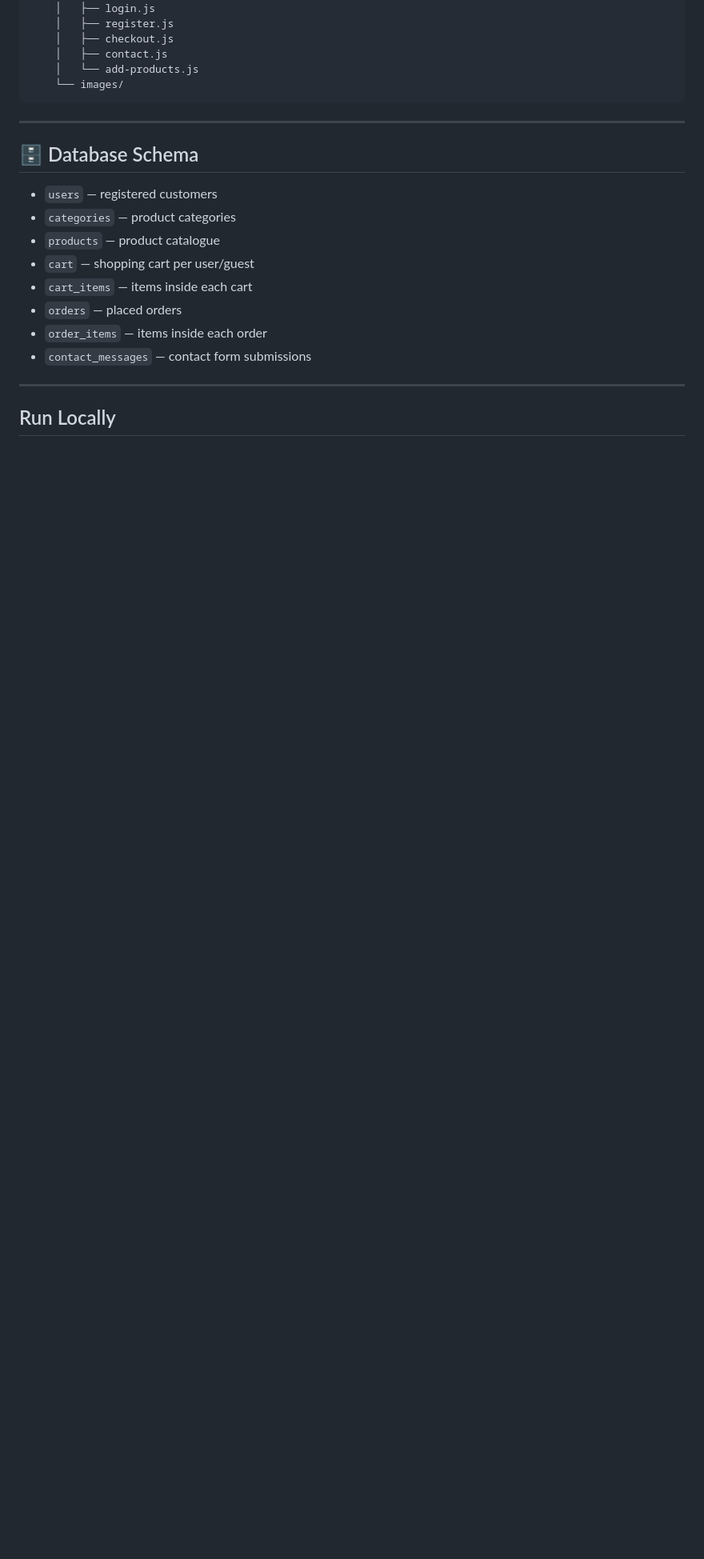
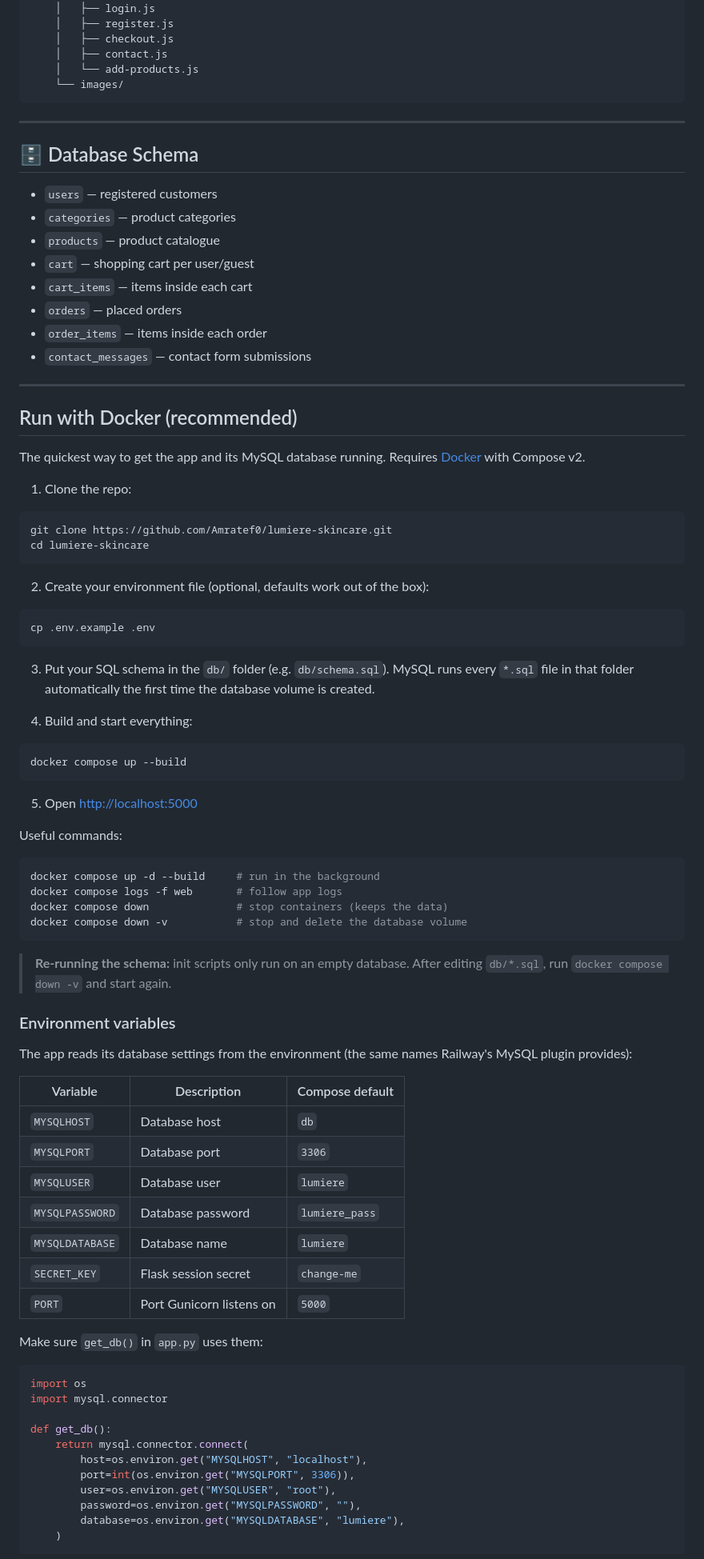
Before and after one commit to Amratef0/lumiere-skincare, a Markdown page: README.md, the part around one of its changes. Shown at 80% size. Rendered like a GitHub page; blank space fills up the shorter version.

````diff
--- a/README.md
+++ b/README.md
@@ -61,7 +73,7 @@ web_final_project/
 
 ---
 
-## :file_cabinet: Database Schema
+## 🗄️ Database Schema
 
 - `users` — registered customers
 - `categories` — product categories
@@ -74,4 +86,71 @@ web_final_project/
 
 ---
 
-## Run Locally
+## Run with Docker (recommended)
+
+The quickest way to get the app and its MySQL database running. Requires [Docker](https://docs.docker.com/get-docker/) with Compose v2.
+
+1. Clone the repo:
+
+```bash
+git clone https://github.com/Amratef0/lumiere-skincare.git
+cd lumiere-skincare
+```
+
+2. Create your environment file (optional, defaults work out of the box):
+
+```bash
+cp .env.example .env
+```
+
+3. Put your SQL schema in the `db/` folder (e.g. `db/schema.sql`). MySQL runs every `*.sql` file in that folder automatically the first time the database volume is created.
+
+4. Build and start everything:
+
+```bash
+docker compose up --build
+```
+
+5. Open <http://localhost:5000>
+
+Useful commands:
+
+```bash
+docker compose up -d --build     # run in the background
+docker compose logs -f web       # follow app logs
+docker compose down              # stop containers (keeps the data)
+docker compose down -v           # stop and delete the database volume
+```
+
+> **Re-running the schema:** init scripts only run on an empty database. After editing `db/*.sql`, run `docker compose down -v` and start again.
+
+### Environment variables
+
+The app reads its database settings from the environment (the same names Railway's MySQL plugin provides):
+
+| Variable        | Description              | Compose default |
+| --------------- | ------------------------ | --------------- |
+| `MYSQLHOST`     | Database host            | `db`            |
+| `MYSQLPORT`     | Database port            | `3306`          |
+| `MYSQLUSER`     | Database user            | `lumiere`       |
+| `MYSQLPASSWORD` | Database password        | `lumiere_pass`  |
+| `MYSQLDATABASE` | Database name            | `lumiere`       |
+| `SECRET_KEY`    | Flask session secret     | `change-me`     |
+| `PORT`          | Port Gunicorn listens on | `5000`          |
+
+Make sure `get_db()` in `app.py` uses them:
+
+```python
+import os
+import mysql.connector
+
+def get_db():
+    return mysql.connector.connect(
+        host=os.environ.get("MYSQLHOST", "localhost"),
+        port=int(os.environ.get("MYSQLPORT", 3306)),
+        user=os.environ.get("MYSQLUSER", "root"),
+        password=os.environ.get("MYSQLPASSWORD", ""),
+        database=os.environ.get("MYSQLDATABASE", "lumiere"),
+    )
+```
+
````
Also changed, not shown: other parts of README.md (+55 -27 lines).
